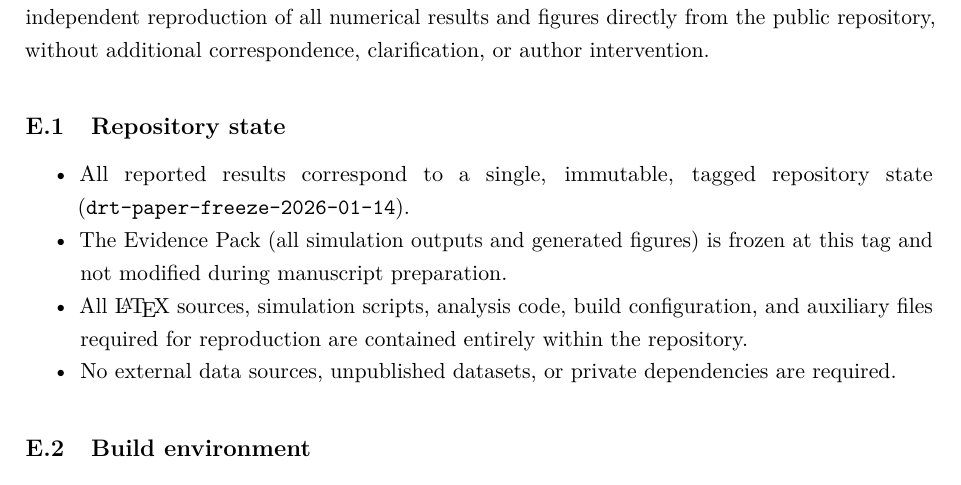
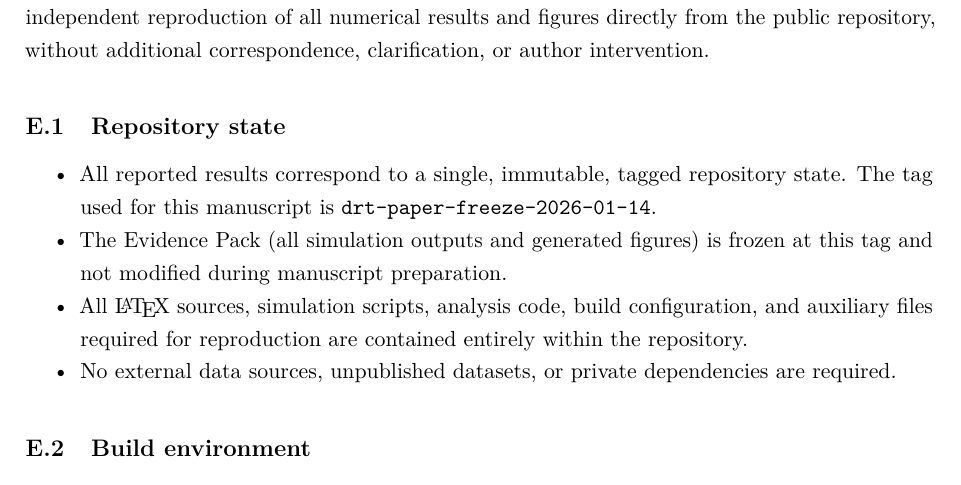
Before and after one commit to alexanderyashin/DRT_distinguishability-rate-theory, a LaTeX paper (paper/main.tex, which reads paper/appendices/E_reproducibility_checklist.tex): part of page 44 of 53, cut so that both start at the same text. Compiled offline with pdfLaTeX.

Commit message:
Polish: reproducibility checklist line breaks (no underfull hbox)

```diff
--- a/paper/appendices/E_reproducibility_checklist.tex
+++ b/paper/appendices/E_reproducibility_checklist.tex
@@ -15,7 +15,7 @@ additional correspondence, clarification, or author intervention.
 
 \begin{itemize}
 \item All reported results correspond to a single, immutable, tagged repository
-state (\texttt{drt-paper-freeze-2026-01-14}).
+state. The tag used for this manuscript is \texttt{drt-paper-freeze-2026-01-14}.
 \item The Evidence Pack (all simulation outputs and generated figures) is frozen
 at this tag and not modified during manuscript preparation.
 \item All \LaTeX{} sources, simulation scripts, analysis code, build
```
